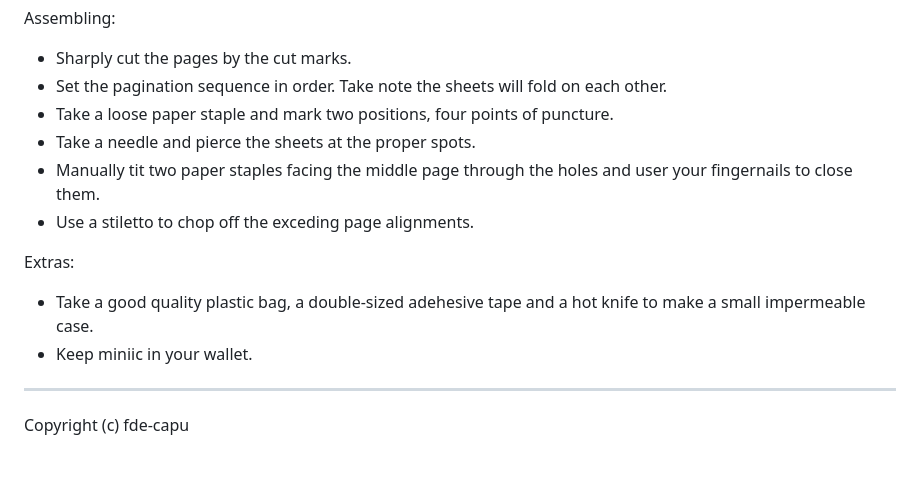
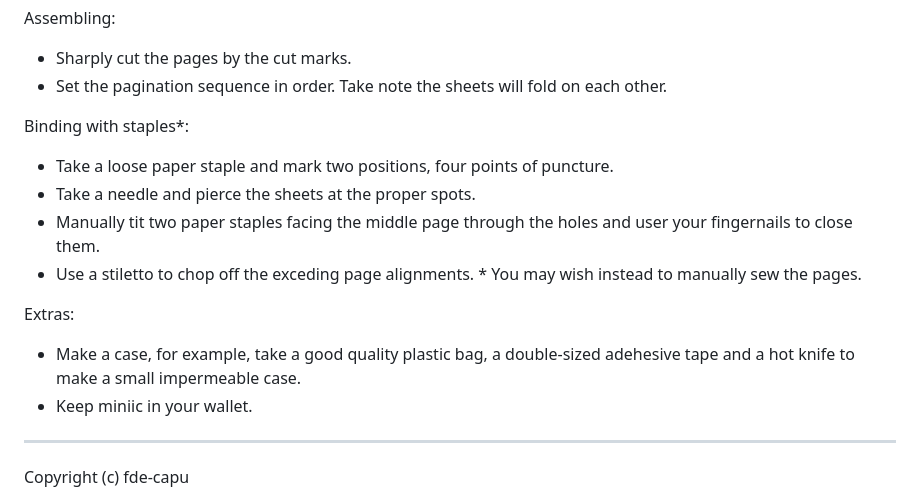
Before and after one commit to fde-capu/miniic, a Markdown page: README.md, the part around the change. GitHub-like rendering; blank space fills up the shorter version.

Commit message:
Revisiting, made gh-pages.

```diff
--- a/README.md
+++ b/README.md
@@ -20,14 +20,17 @@ Assembling:
 
 - Sharply cut the pages by the cut marks.
 - Set the pagination sequence in order. Take note the sheets will fold on each other.
+
+Binding with staples\*:
 - Take a loose paper staple and mark two positions, four points of puncture.
 - Take a needle and pierce the sheets at the proper spots.
 - Manually tit two paper staples facing the middle page through the holes and user your fingernails to close them.
 - Use a stiletto to chop off the exceding page alignments.
+\* You may wish instead to manually sew the pages.
 
 Extras:
 
-- Take a good quality plastic bag, a double-sized adehesive tape and a hot knife to make a small impermeable case.
+- Make a case, for example, take a good quality plastic bag, a double-sized adehesive tape and a hot knife to make a small impermeable case.
 - Keep miniic in your wallet.
 
 ---
```
Also changed, not shown: miniic.jpg, miniicbag.jpg (added).
